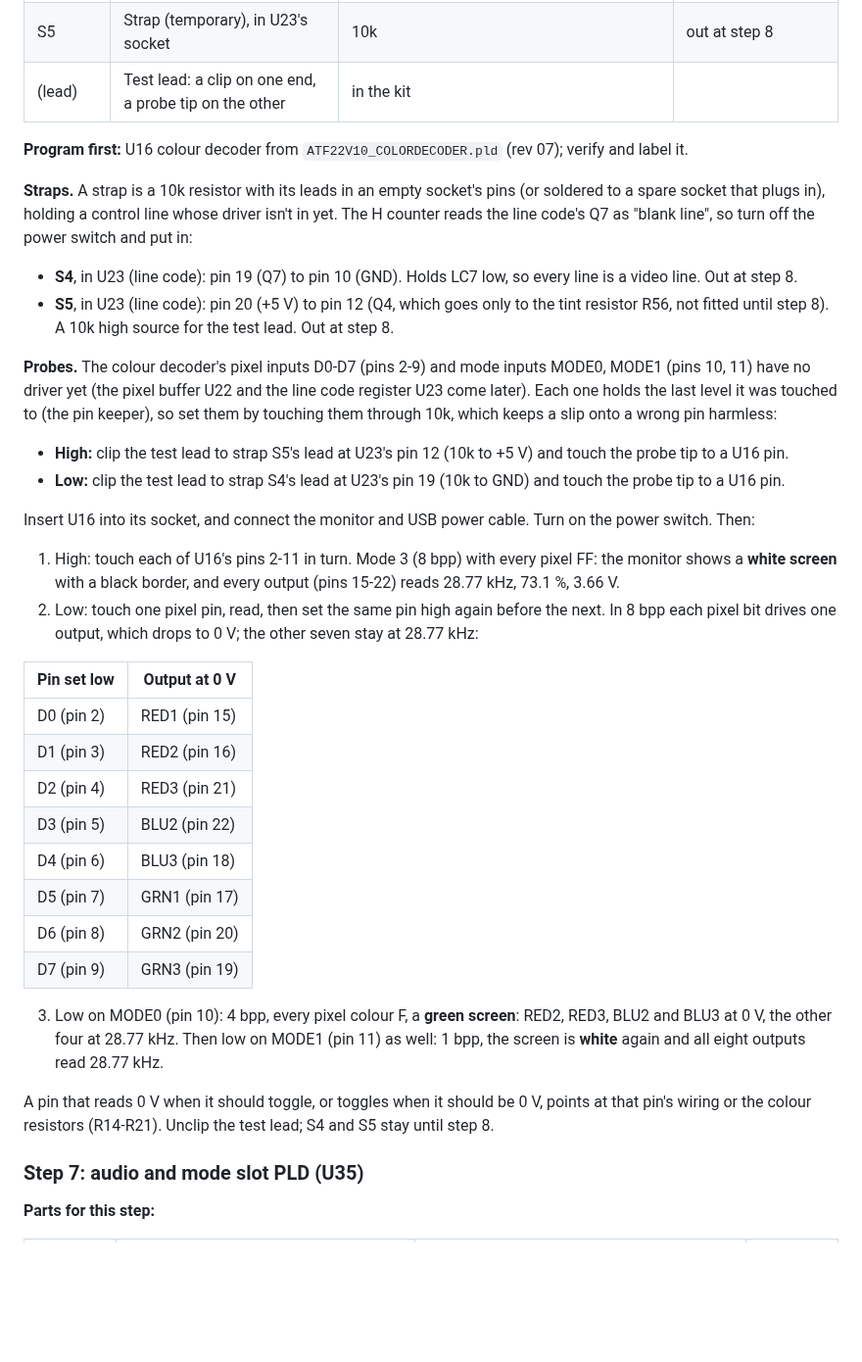
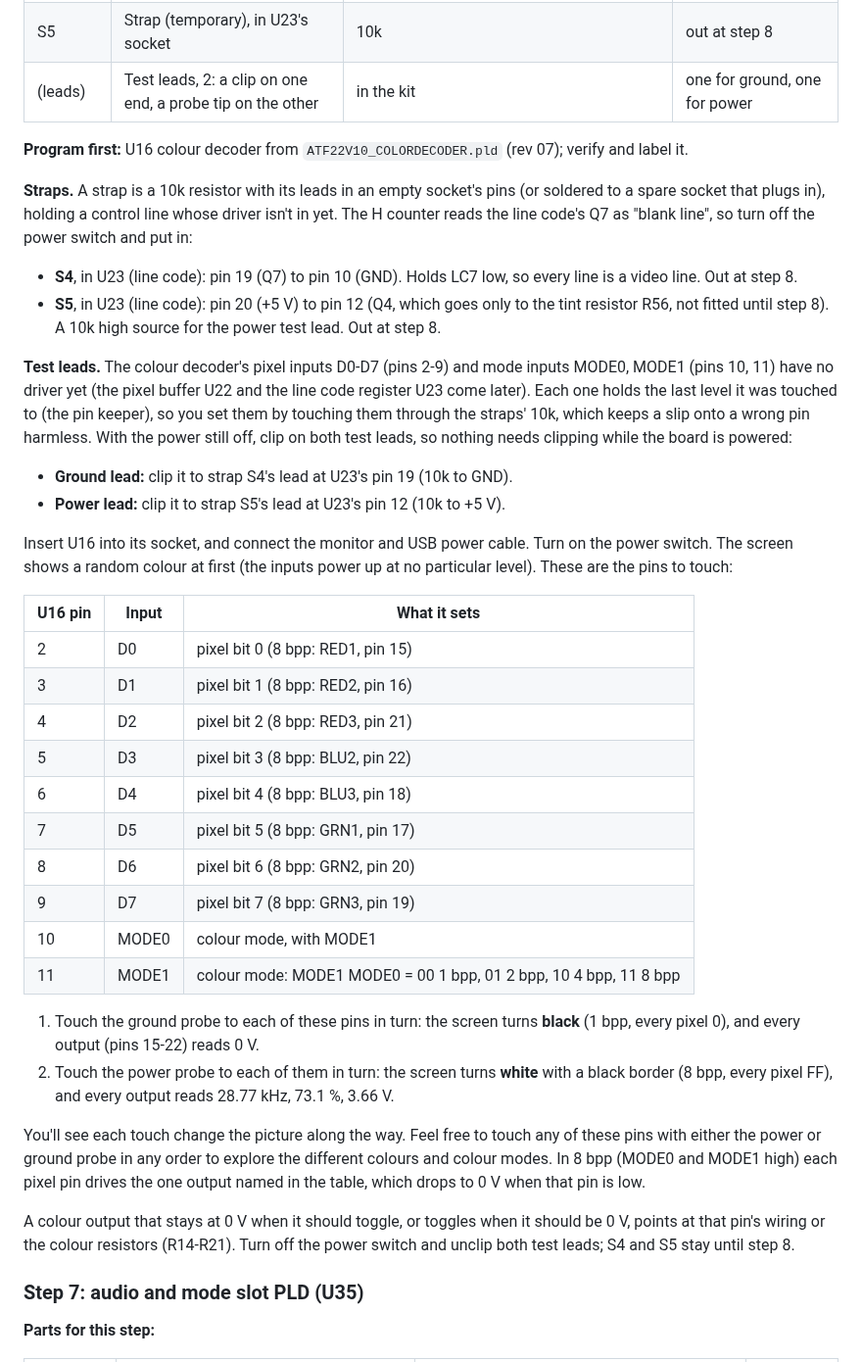
Before and after one commit to tocksin/placard, a Markdown page: docs/BRINGUP.md, the part around the change. Shown at 98% size. GitHub-like rendering; blank space fills up the shorter version.

Commit message:
Bring-up step 6: two test leads clipped on before power-up, pin table, free exploration
Co-Authored-By: Claude Opus 5.5 (1M context) <noreply@anthropic.com>
Claude-Session: https://claude.ai/code/session_016q7L8WUy2bLsrwHss8WZwY

```diff
--- a/docs/BRINGUP.md
+++ b/docs/BRINGUP.md
@@ -263,7 +263,7 @@ colour decoder isn't in yet).
 | C23 | Capacitor | 100 nF ceramic (TDK FG28X7R1H104KNT00) |  |
 | S4 | Strap (temporary), in U23's socket | 10k | out at step 8 |
 | S5 | Strap (temporary), in U23's socket | 10k | out at step 8 |
-| (lead) | Test lead: a clip on one end, a probe tip on the other | in the kit | |
+| (leads) | Test leads, 2: a clip on one end, a probe tip on the other | in the kit | one for ground, one for power |
 
 **Program first:** U16 colour decoder from `ATF22V10_COLORDECODER.pld`
 (rev 07); verify and label it.
@@ -277,49 +277,53 @@ code's Q7 as "blank line", so turn off the power switch and put in:
   low, so every line is a video line.  Out at step 8.
 - **S5**, in U23 (line code): pin 20 (+5 V) to pin 12 (Q4, which goes
   only to the tint resistor R56, not fitted until step 8).  A 10k high
-  source for the test lead.  Out at step 8.
+  source for the power test lead.  Out at step 8.
 
-**Probes.**  The colour decoder's pixel inputs D0-D7 (pins 2-9) and mode
-inputs MODE0, MODE1 (pins 10, 11) have no driver yet (the pixel buffer
-U22 and the line code register U23 come later).  Each one holds the last
-level it was touched to (the pin keeper), so set them by touching them
-through 10k, which keeps a slip onto a wrong pin harmless:
+**Test leads.**  The colour decoder's pixel inputs D0-D7 (pins 2-9) and
+mode inputs MODE0, MODE1 (pins 10, 11) have no driver yet (the pixel
+buffer U22 and the line code register U23 come later).  Each one holds
+the last level it was touched to (the pin keeper), so you set them by
+touching them through the straps' 10k, which keeps a slip onto a wrong
+pin harmless.  With the power still off, clip on both test leads, so
+nothing needs clipping while the board is powered:
 
-- **High:** clip the test lead to strap S5's lead at U23's pin 12 (10k
-  to +5 V) and touch the probe tip to a U16 pin.
-- **Low:** clip the test lead to strap S4's lead at U23's pin 19 (10k to
-  GND) and touch the probe tip to a U16 pin.
+- **Ground lead:** clip it to strap S4's lead at U23's pin 19 (10k to GND).
+- **Power lead:** clip it to strap S5's lead at U23's pin 12 (10k to +5 V).
 
 Insert U16 into its socket, and connect the monitor and USB power cable.
-Turn on the power switch.  Then:
+Turn on the power switch.  The screen shows a random colour at first (the
+inputs power up at no particular level).  These are the pins to touch:
 
-1. High: touch each of U16's pins 2-11 in turn.  Mode 3
-   (8 bpp) with every pixel FF: the monitor shows a **white screen** with
-   a black border, and every output (pins 15-22) reads 28.77 kHz,
-   73.1 %, 3.66 V.
-2. Low: touch one pixel pin, read, then set the same pin high again
-   before the next.  In 8 bpp each pixel bit drives one
-   output, which drops to 0 V; the other seven stay at 28.77 kHz:
+| U16 pin | Input | What it sets |
+|---|---|---|
+| 2 | D0 | pixel bit 0 (8 bpp: RED1, pin 15) |
+| 3 | D1 | pixel bit 1 (8 bpp: RED2, pin 16) |
+| 4 | D2 | pixel bit 2 (8 bpp: RED3, pin 21) |
+| 5 | D3 | pixel bit 3 (8 bpp: BLU2, pin 22) |
+| 6 | D4 | pixel bit 4 (8 bpp: BLU3, pin 18) |
+| 7 | D5 | pixel bit 5 (8 bpp: GRN1, pin 17) |
+| 8 | D6 | pixel bit 6 (8 bpp: GRN2, pin 20) |
+| 9 | D7 | pixel bit 7 (8 bpp: GRN3, pin 19) |
+| 10 | MODE0 | colour mode, with MODE1 |
+| 11 | MODE1 | colour mode: MODE1 MODE0 = 00 1 bpp, 01 2 bpp, 10 4 bpp, 11 8 bpp |
 
-| Pin set low | Output at 0 V |
-|---|---|
-| D0 (pin 2) | RED1 (pin 15) |
-| D1 (pin 3) | RED2 (pin 16) |
-| D2 (pin 4) | RED3 (pin 21) |
-| D3 (pin 5) | BLU2 (pin 22) |
-| D4 (pin 6) | BLU3 (pin 18) |
-| D5 (pin 7) | GRN1 (pin 17) |
-| D6 (pin 8) | GRN2 (pin 20) |
-| D7 (pin 9) | GRN3 (pin 19) |
+1. Touch the ground probe to each of these pins in turn: the screen
+   turns **black** (1 bpp, every pixel 0), and every output (pins 15-22)
+   reads 0 V.
+2. Touch the power probe to each of them in turn: the screen turns
+   **white** with a black border (8 bpp, every pixel FF), and every
+   output reads 28.77 kHz, 73.1 %, 3.66 V.
 
-3. Low on MODE0 (pin 10): 4 bpp, every pixel colour F, a **green
-   screen**: RED2, RED3, BLU2 and BLU3 at 0 V, the other four at
-   28.77 kHz.  Then low on MODE1 (pin 11) as well: 1 bpp, the
-   screen is **white** again and all eight outputs read 28.77 kHz.
+You'll see each touch change the picture along the way.  Feel free to
+touch any of these pins with either the power or ground probe in any
+order to explore the different colours and colour modes.  In 8 bpp
+(MODE0 and MODE1 high) each pixel pin drives the one output named in the
+table, which drops to 0 V when that pin is low.
 
-A pin that reads 0 V when it should toggle, or toggles when it should be
-0 V, points at that pin's wiring or the colour resistors (R14-R21).
-Unclip the test lead; S4 and S5 stay until step 8.
+A colour output that stays at 0 V when it should toggle, or toggles when it
+should be 0 V, points at that pin's wiring or the colour resistors
+(R14-R21).  Turn off the power switch and unclip both test leads; S4 and
+S5 stay until step 8.
 
 ### Step 7: audio and mode slot PLD (U35)
 
```
Also changed, not shown: docs/KITTING.md (+6 -5 lines).
